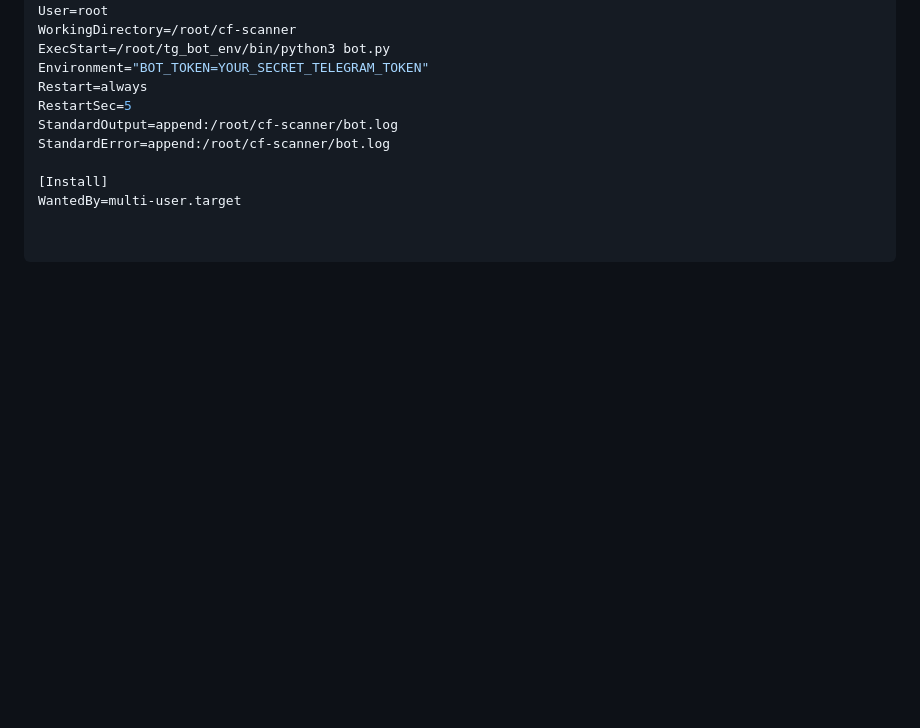
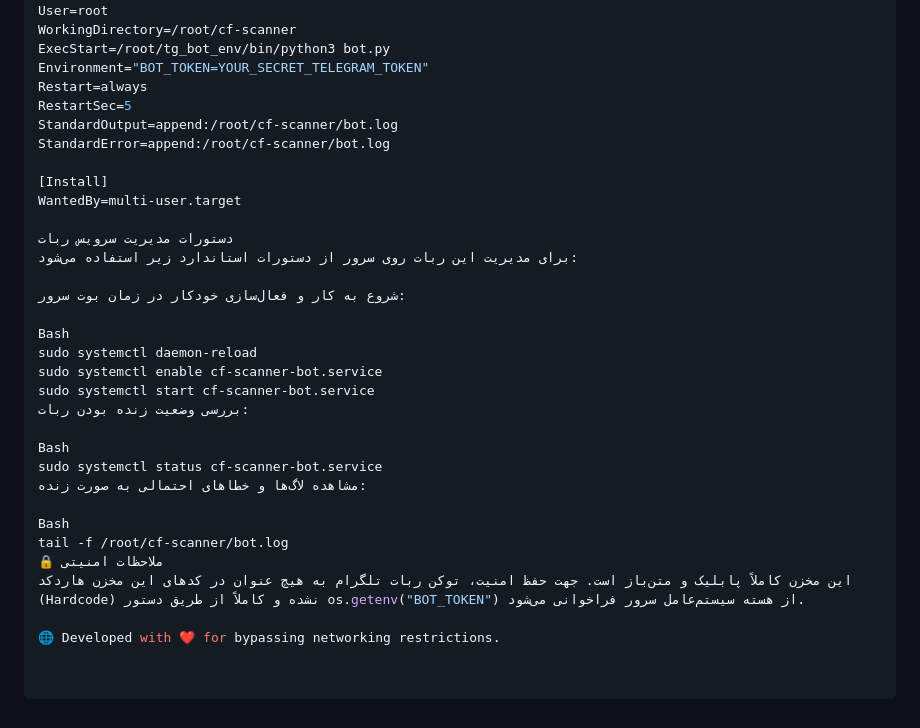
Before and after one commit to dreamland3/cf-scanner, a Markdown page: README.md, the part around the change. GitHub-like rendering; blank space fills up the shorter version.

```diff
--- a/README.md
+++ b/README.md
@@ -48,3 +48,25 @@ StandardError=append:/root/cf-scanner/bot.log
 
 [Install]
 WantedBy=multi-user.target
+
+دستورات مدیریت سرویس ربات
+برای مدیریت این ربات روی سرور از دستورات استاندارد زیر استفاده می‌شود:
+
+شروع به کار و فعال‌سازی خودکار در زمان بوت سرور:
+
+Bash
+sudo systemctl daemon-reload
+sudo systemctl enable cf-scanner-bot.service
+sudo systemctl start cf-scanner-bot.service
+بررسی وضعیت زنده بودن ربات:
+
+Bash
+sudo systemctl status cf-scanner-bot.service
+مشاهده لاگ‌ها و خطاهای احتمالی به صورت زنده:
+
+Bash
+tail -f /root/cf-scanner/bot.log
+🔒 ملاحظات امنیتی
+این مخزن کاملاً پابلیک و متن‌باز است. جهت حفظ امنیت، توکن ربات تلگرام به هیچ عنوان در کدهای این مخزن هاردکد (Hardcode) نشده و کاملاً از طریق دستور os.getenv("BOT_TOKEN") از هسته سیستم‌عامل سرور فراخوانی می‌شود.
+
+🌐 Developed with ❤️ for bypassing networking restrictions.
```
